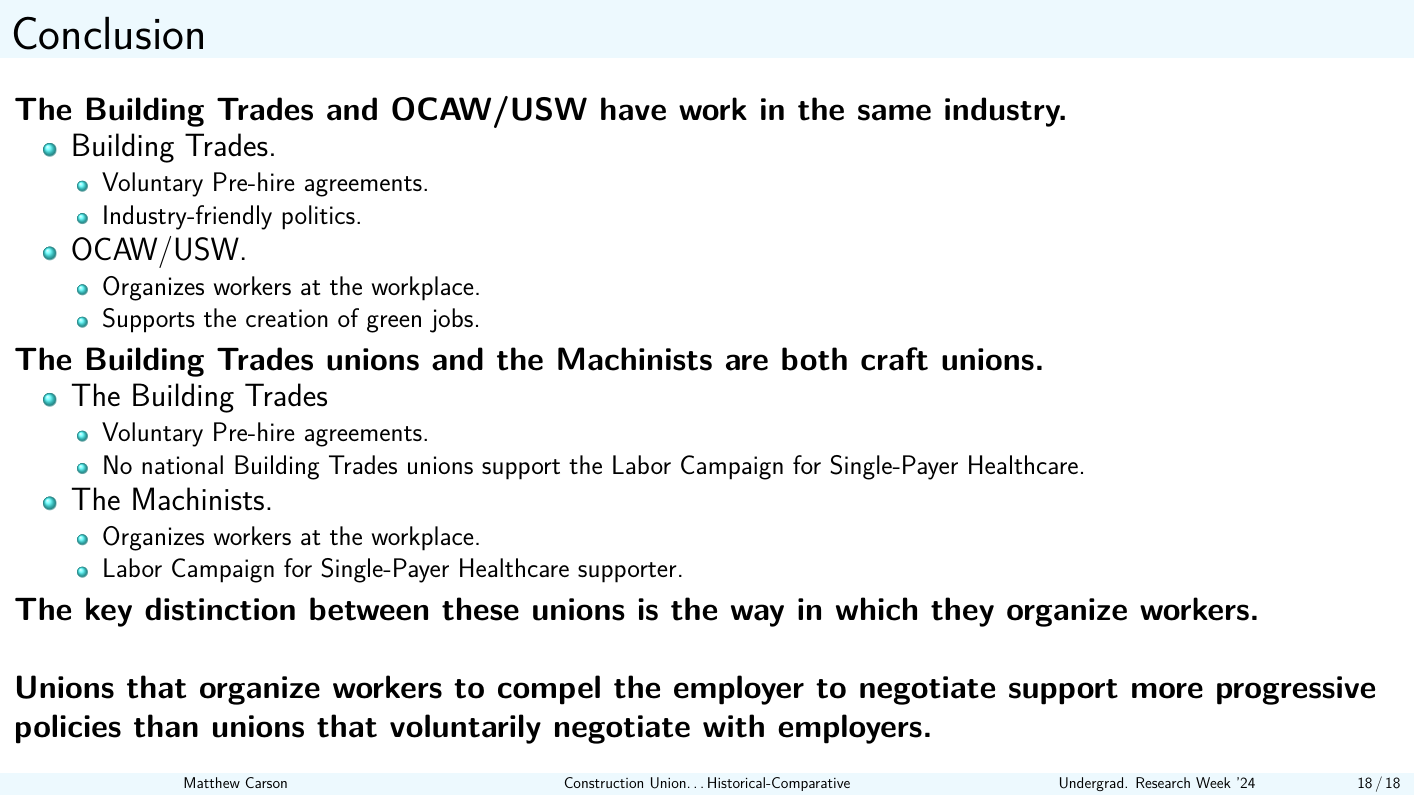
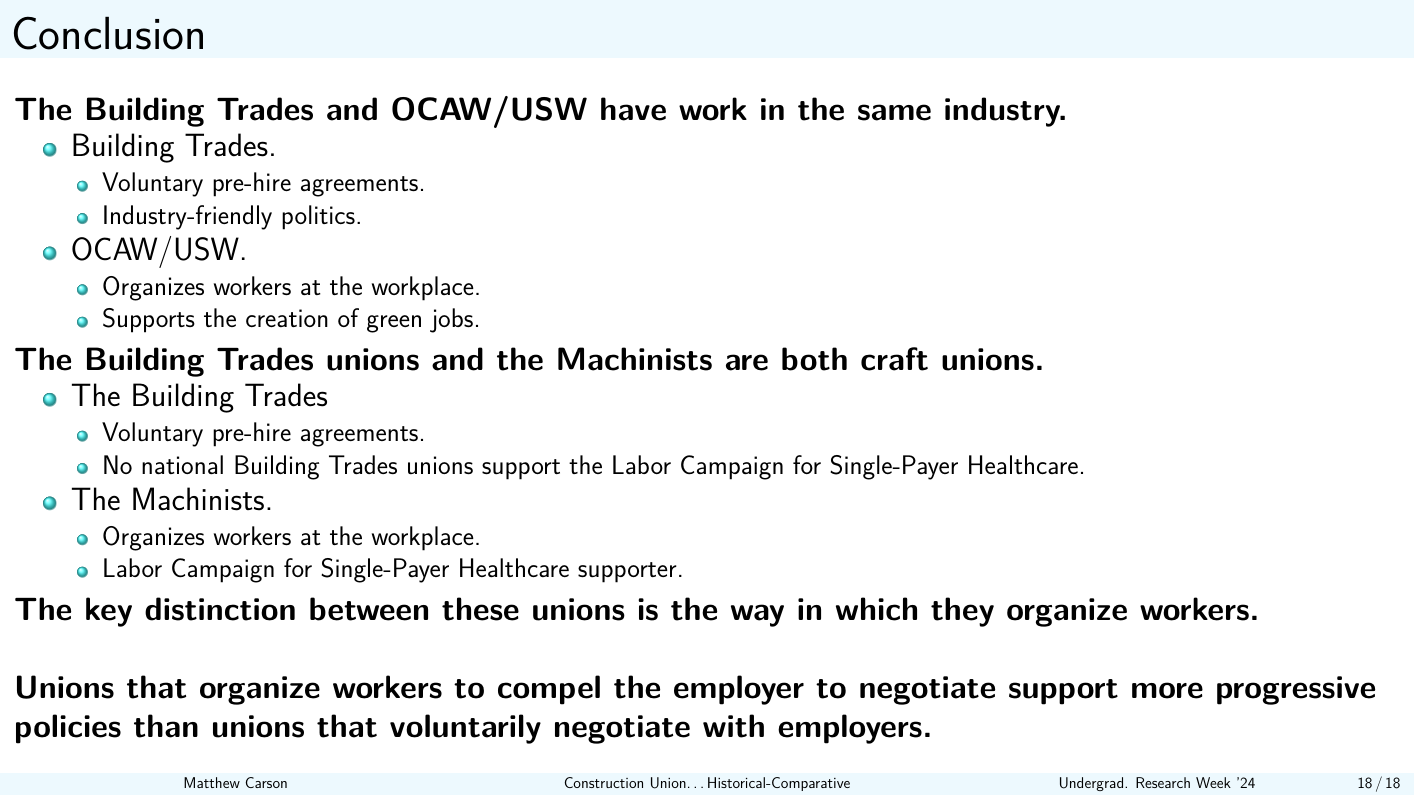
Before and after one commit to matthewacarson/soc_thesis_latex, a LaTeX poster (urweek_sociology/presentation_slides.tex): page 18 of 18. Compiled offline with pdfLaTeX.

Commit message:
Auto commit

```diff
--- a/urweek_sociology/presentation_slides.tex
+++ b/urweek_sociology/presentation_slides.tex
@@ -489,7 +489,7 @@ The Machinists international union has maintained a craft union orientation like
 \begin{itemize}
 	\item Building Trades.
 	\begin{itemize}
-		\item Voluntary Pre-hire agreements.
+		\item Voluntary pre-hire agreements.
 		\item Industry-friendly politics.
   	\end{itemize}
   	\item OCAW/USW.
```
Also changed, not shown: urweek_sociology/presentation_slides.pdf, urweek_sociology/presentation_slides.tex (2 more changed lines).
